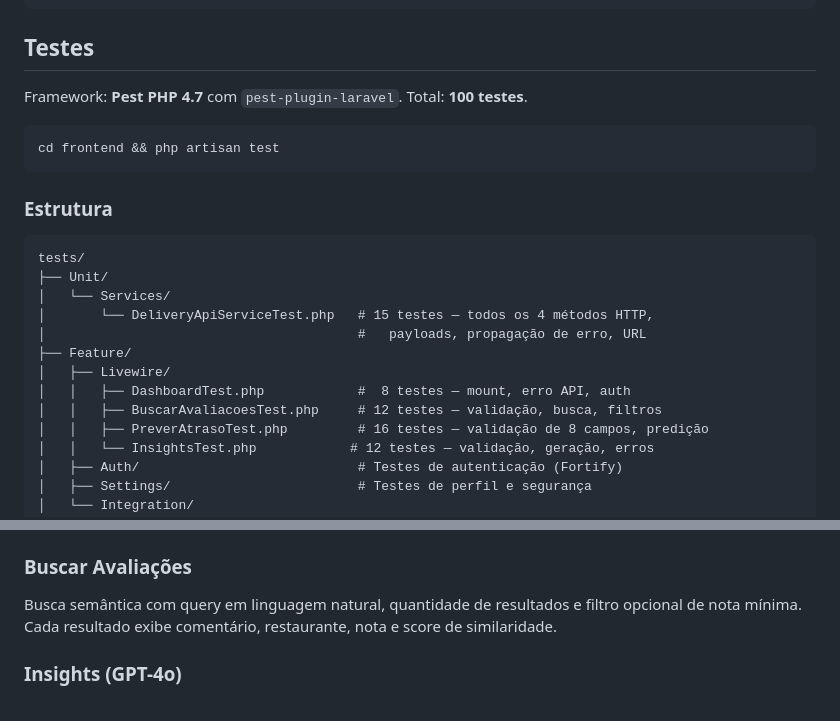
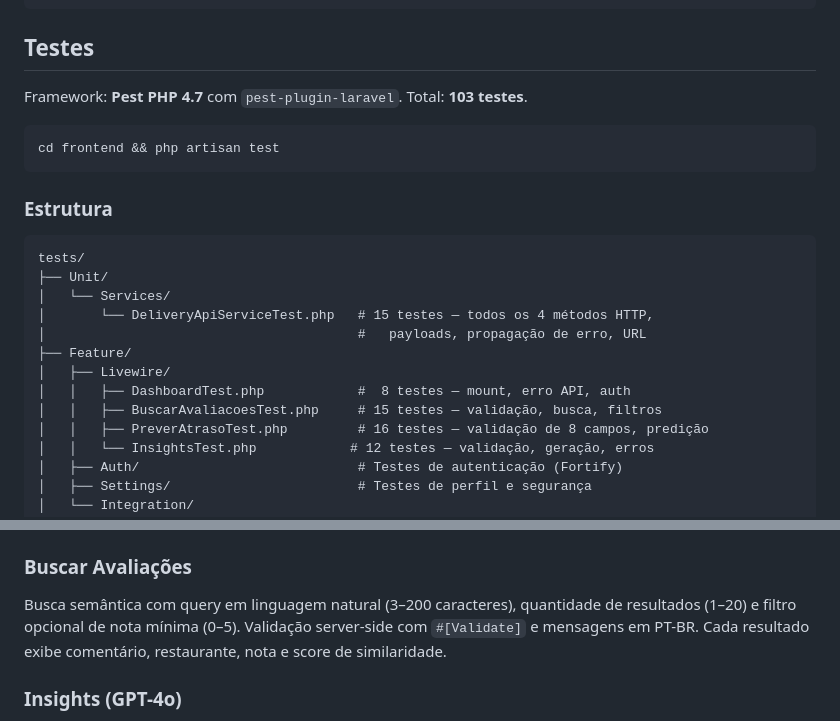
Before and after one commit to lucasrodriguescunha/delivery-intelligence-ai, a Markdown page: docs/FRONTEND.md, 2 parts joined by grey strips. Rendered like a GitHub page.

Commit message:
docs: update test count to 103 and expand BuscarAvaliacoes description
Co-Authored-By: Claude Sonnet 4.6 <noreply@anthropic.com>

````diff
--- a/docs/FRONTEND.md
+++ b/docs/FRONTEND.md
@@ -106,7 +106,7 @@ $api->insights($query, $nReviews);           // POST /insights
 
 ## Testes
 
-Framework: **Pest PHP 4.7** com `pest-plugin-laravel`. Total: **100 testes**.
+Framework: **Pest PHP 4.7** com `pest-plugin-laravel`. Total: **103 testes**.
 
 ```bash
 cd frontend && php artisan test
@@ -123,7 +123,7 @@ tests/
 ├── Feature/
 │   ├── Livewire/
 │   │   ├── DashboardTest.php            #  8 testes — mount, erro API, auth
-│   │   ├── BuscarAvaliacoesTest.php     # 12 testes — validação, busca, filtros
+│   │   ├── BuscarAvaliacoesTest.php     # 15 testes — validação, busca, filtros
 │   │   ├── PreverAtrasoTest.php         # 16 testes — validação de 8 campos, predição
 │   │   └── InsightsTest.php            # 12 testes — validação, geração, erros
 │   ├── Auth/                            # Testes de autenticação (Fortify)
@@ -152,7 +152,7 @@ Formulário com 8 campos (valor, itens, tempos, distância, hora, clima, dia). V
 
 ### Buscar Avaliações
 
-Busca semântica com query em linguagem natural, quantidade de resultados e filtro opcional de nota mínima. Cada resultado exibe comentário, restaurante, nota e score de similaridade.
+Busca semântica com query em linguagem natural (3–200 caracteres), quantidade de resultados (1–20) e filtro opcional de nota mínima (0–5). Validação server-side com `#[Validate]` e mensagens em PT-BR. Cada resultado exibe comentário, restaurante, nota e score de similaridade.
 
 ### Insights (GPT-4o)
 
````
Also changed, not shown: README.md (+1 -1 lines).
